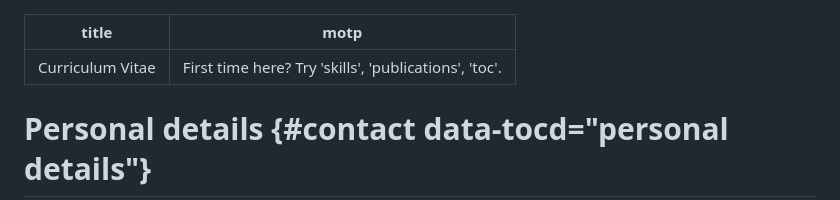
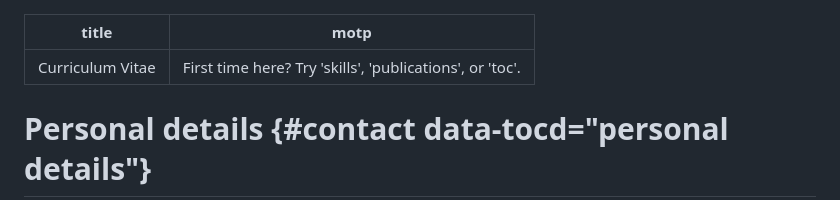
Before and after one commit to wyleyr/recursewithless-site, a Markdown page: cv.md, the part around the change. GitHub-like rendering.

Commit message:
cv: add "or" to motp

```diff
--- a/cv.md
+++ b/cv.md
@@ -1,6 +1,6 @@
 ---
 title: Curriculum Vitae
-motp: First time here? Try 'skills', 'publications', 'toc'.
+motp: First time here? Try 'skills', 'publications', or 'toc'.
 ...
 
 # Personal details {#contact data-tocd="personal details"}
```
